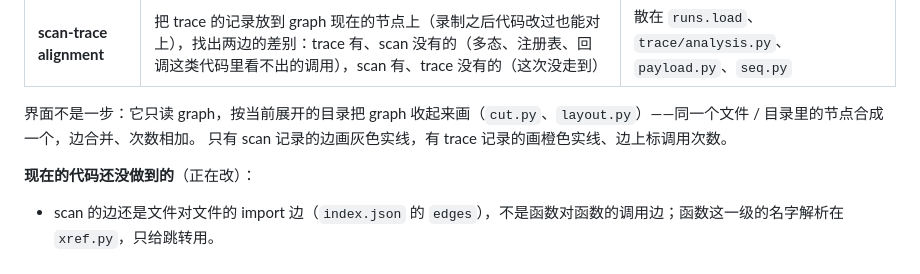
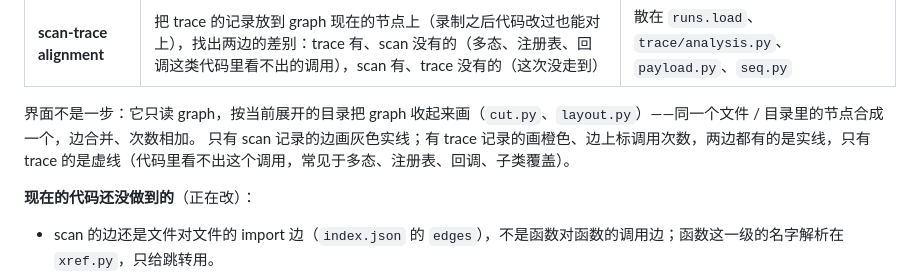
Before and after one commit to noviorlu/codestrata, a Markdown page: docs/ARCHITECTURE.md, the part around the change. Drawn GitHub-style.

Commit message:
docs: core model section says how trace-only edges are drawn
Co-Authored-By: Claude Opus 5.5 <noreply@anthropic.com>
Claude-Session: https://claude.ai/code/session_01S71oVRcaib5sNpgCy5TbfN

```diff
--- a/docs/ARCHITECTURE.md
+++ b/docs/ARCHITECTURE.md
@@ -19,7 +19,7 @@ codestrata 围着一个 graph 转：
 | **scan-trace alignment** | 把 trace 的记录放到 graph 现在的节点上（录制之后代码改过也能对上），找出两边的差别：trace 有、scan 没有的（多态、注册表、回调这类代码里看不出的调用），scan 有、trace 没有的（这次没走到） | 散在 `runs.load`、`trace/analysis.py`、`payload.py`、`seq.py` |
 
 界面不是一步：它只读 graph，按当前展开的目录把 graph 收起来画（`cut.py`、`layout.py`）——同一个文件 / 目录里的节点合成一个，边合并、次数相加。
-只有 scan 记录的边画灰色实线，有 trace 记录的画橙色实线、边上标调用次数。
+只有 scan 记录的边画灰色实线；有 trace 记录的画橙色、边上标调用次数，两边都有的是实线，只有 trace 的是虚线（代码里看不出这个调用，常见于多态、注册表、回调、子类覆盖）。
 
 **现在的代码还没做到的**（正在改）：
 
```
